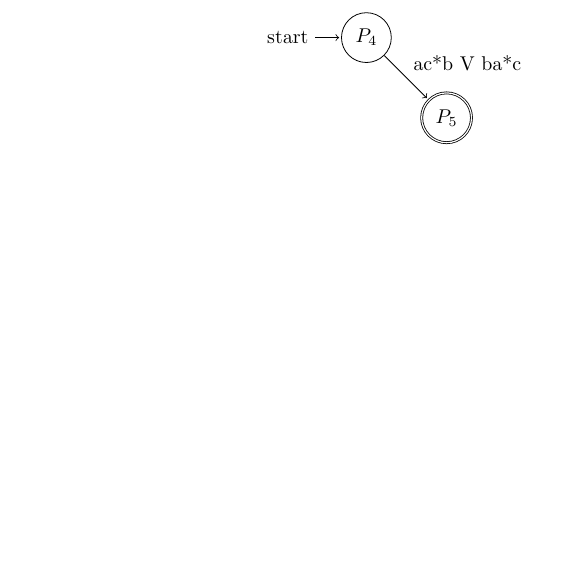
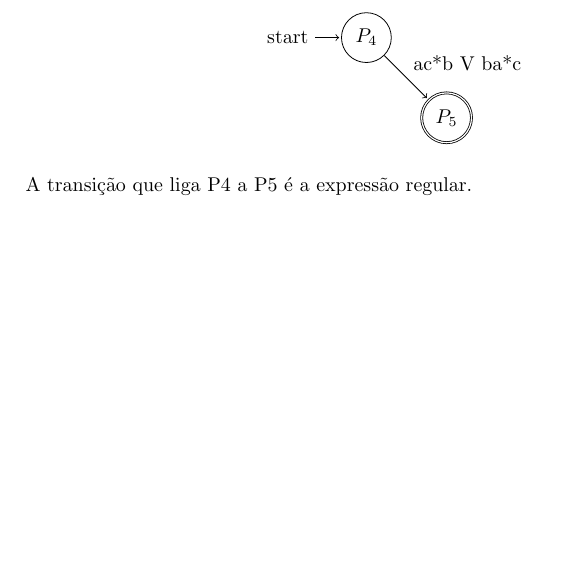
Before and after one commit to iagoggcarrazzoni/AFNDtoER, a LaTeX paper (ex15.tex): part of page 10 of 10, cut so that both start at the same text, the shorter picture padded with empty space. Compiled offline with pdfLaTeX.

Commit message:
finalizacao do artigo

```diff
--- a/ex15.tex
+++ b/ex15.tex
@@ -243,5 +243,6 @@ Seguindo o algoritmo, o procedimento será o seguinte:
             \end{center}
 
     \end{itemize}
+    A transição que liga P4 a P5 é a expressão regular.
 
 \end{document}
```
Also changed, not shown: ex15.pdf.
